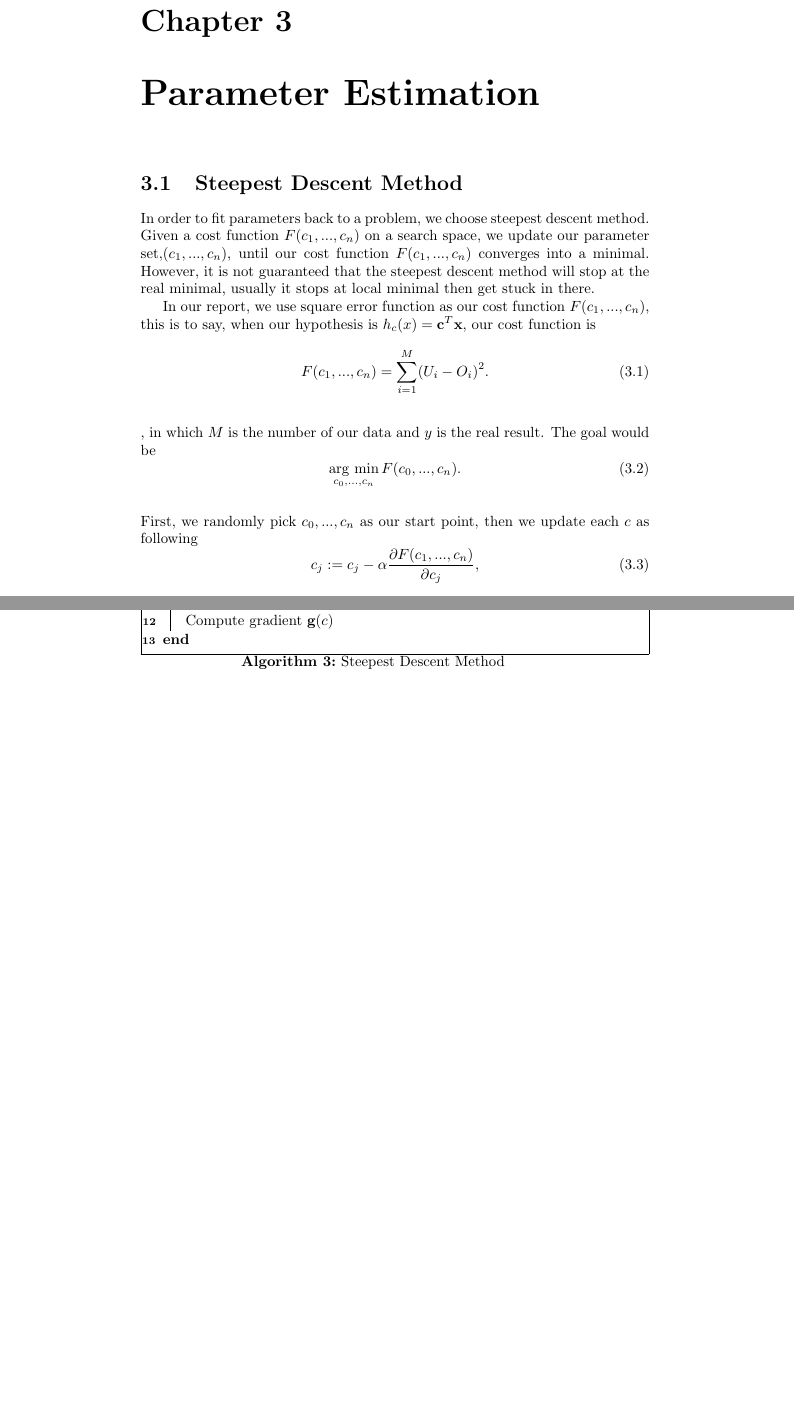
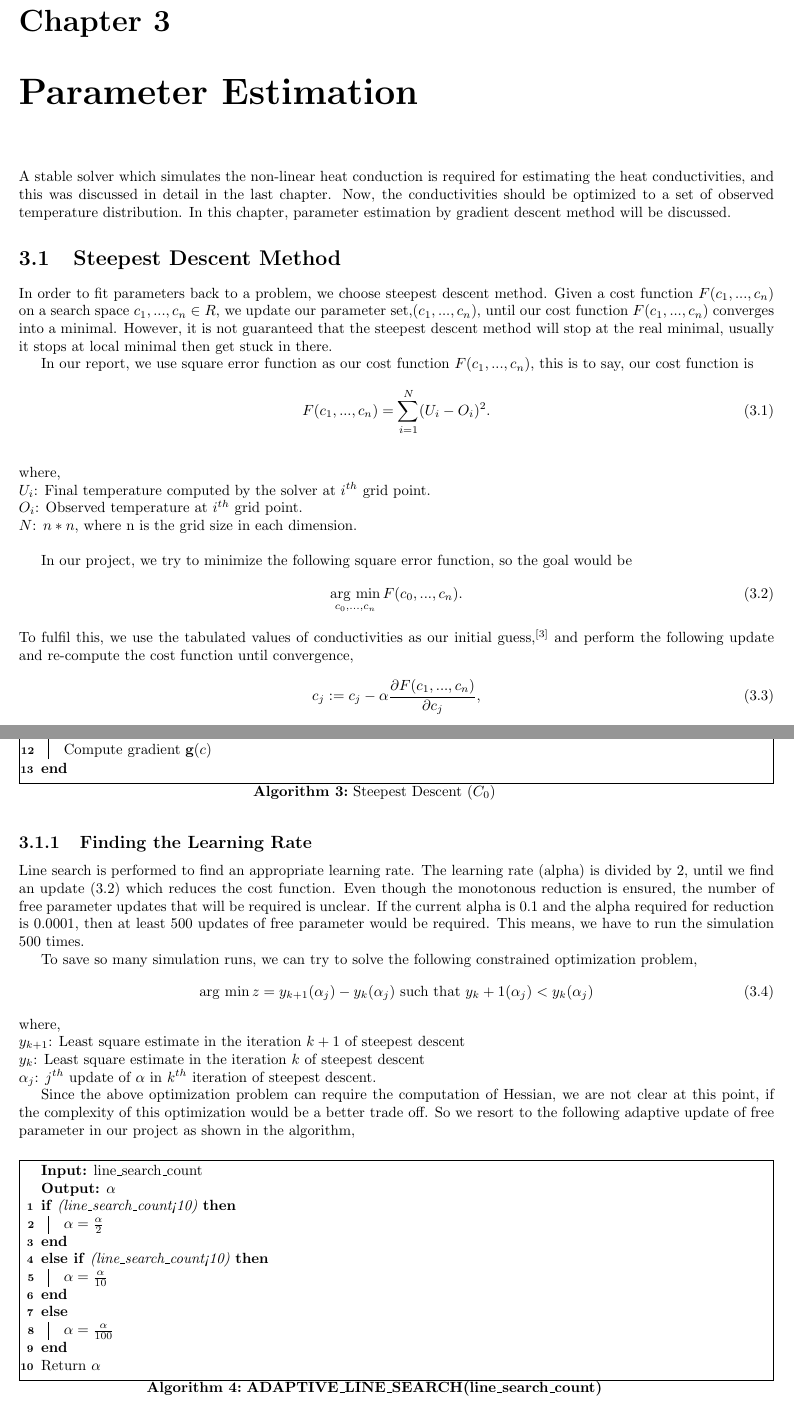
Before and after one commit to tjHsu/Report, a LaTeX document (report_v1.tex): two parts of pages 15 and 16 of 18 before the commit and two parts of pages 13 and 14 of 16 after it, joined at a grey line, cut so that both start at the same text, the shorter picture padded with empty space. Compiled offline with pdfLaTeX.

Commit message:
update line search part

```diff
--- a/report_v1.tex
+++ b/report_v1.tex
@@ -1,10 +1,13 @@
 
 \documentclass[10pt,a4paper]{report}
+\usepackage[cm]{fullpage}
 \usepackage[utf8]{inputenc}
 \usepackage{amsmath}
 \usepackage{amsfonts}
 \usepackage{amssymb}
 \usepackage{graphicx}
+\usepackage{float}
+\usepackage{subfigure}
 \usepackage[linesnumbered,boxed]{algorithm2e}
 \newcommand{\argmax}{\mathop{\rm arg~max}\limits}
 \newcommand{\argmin}{\mathop{\rm arg~min}\limits}
@@ -506,22 +529,27 @@ Furthermore, our heat source term is independent of time, so Duhamel's Principle
 
 
 \chapter{Parameter Estimation}
-
+A stable solver which simulates the non-linear heat conduction is required for estimating the heat conductivities, and this was discussed in detail in the last chapter. Now, the conductivities should be optimized to a set of observed temperature distribution. In this chapter, parameter estimation by  gradient descent method will be discussed.
 \section{Steepest Descent Method}
 
-In order to fit parameters back to a problem, we choose steepest descent method. Given a cost function $F(c_1,...,c_n)$ on a search space, we update our parameter set,$(c_1,...,c_n)$, until our cost function $F(c_1,...,c_n)$ converges into a minimal. However, it is not guaranteed that the steepest descent method will stop at the real minimal, usually it stops at local minimal then get stuck in there.
+In order to fit parameters back to a problem, we choose steepest descent method. Given a cost function $F(c_1,...,c_n)$ on a search space $c_1,...,c_n \in R$, we update our parameter set,$(c_1,...,c_n)$, until our cost function $F(c_1,...,c_n)$ converges into a minimal. However, it is not guaranteed that the steepest descent method will stop at the real minimal, usually it stops at local minimal then get stuck in there.
 
-In our report, we use square error function as our cost function $F(c_1,...,c_n)$, this is to say, when our hypothesis is $h_c(x)=\mathbf{c}^T \mathbf{x}$, our cost function is
+In our report, we use square error function as our cost function $F(c_1,...,c_n)$, this is to say, our cost function is
+%when our hypothesis is $h_c(x)=\mathbf{c}^T \mathbf{x}$,
 \begin{equation}
- F(c_1,...,c_n)= \sum\limits_{i=1}^M (U_i-O_i)^2          .
+ F(c_1,...,c_n)= \sum\limits_{i=1}^N (U_i-O_i)^2          .
 \end{equation} \[\]
-, in which $M$ is the number of our data and $y$ is the real result. The goal would be
+where,\\
+$U_i$: Final temperature computed by the solver at $i^{th}$ grid point.\\
+$O_i$: Observed temperature at $i^{th}$ grid point.\\
+$N$: $n*n$, where n is the grid size in each dimension.\\
+
+In our project, we try to minimize the following square error function, so the goal would be
 \begin{equation}
 \argmin_{c_0,...,c_n}F(c_0,...,c_n).
 \end{equation}
- \[\]
-First, we randomly pick $c_0,...,c_n$ as our start point, then we update each $c$ as following
+To fulfil this, we use the tabulated values of conductivities as our initial guess,$^{[3]}$ and perform the following update and re-compute the cost function until convergence,
+%first, we randomly pick $c_0,...,c_n$ as our start point, then we update each $c$ as following
 \begin{equation}
 c_j := c_j - \alpha{\frac{\partial F(c_1,...,c_n)}{\partial c_j}},
 \end{equation}
- \[\] in which $\alpha$ is the learning rate. After updating all parameters, we replace our cost function $F(c_1,...,c_n)$ with the new set of $(c_1,...,c_n)$. The next iteration will start with this new cost function and we iterate it until the cost function converge to its minimum.
@@ -528,4 +560,7 @@ c_j := c_j - \alpha{\frac{\partial F(c_1,...,c_n)}{\partial c_j}},
 
 The algorithm for this is as follow:
 \begin{algorithm}[t]
-\caption{Steepest Descent Method}
+\caption{Steepest Descent ($C_0$)}
+  \KwIn{Initial Guess $c_0 \in R^n$}
+  \KwOut{Updated $c_0$}
+
@@ -537,11 +568,13 @@ The algorithm for this is as follow:
   Compute the gradient $\textbf{g}(c)$\\
   \While{$\parallel \textbf{g} \parallel > \epsilon$}
   {
+  line\_search\_count=0 \\
     \While{$F(c_{k})>C(c)$}
     {
 	$c_{k}=c + \alpha \textbf{g}$\\
 	Compute $F(c_{k})$\\
-	$\alpha =\frac{ \alpha}{2}$\\
+	line\_search\_count++ \\
+	$\alpha =\textbf{ADAPTIVE\_LINE\_SEARCH(line\_search\_count)}$\\
     }
     $c=c_{k}$\\
     Compute gradient $\textbf{g}(c)$\\
@@ -549,6 +582,42 @@ The algorithm for this is as follow:
 \end{algorithm}
 %\vspace{\fill}
 \pagebreak
+\subsection{Finding the Learning Rate}
+
+Line search is performed to find an appropriate learning rate. The learning rate (alpha) is divided by 2, until we find an update (3.2) which reduces the cost function. Even though the monotonous reduction is ensured, the number of free parameter updates that will be required is unclear. If the current alpha is 0.1 and the alpha required for reduction is 0.0001, then at least 500 updates of free parameter would be required. This means, we have to run the simulation 500 times.
+
+To save so many simulation runs, we can try to solve the following constrained optimization problem,
+\begin{equation}
+\argmin z= y_{k+1}(\alpha_j)-y_k(\alpha_j)   \text{ such that } y_k+1(\alpha_j)<y_k(\alpha_j)
+\end{equation}
+where,\\
+$y_{k+1}$: Least square estimate in the iteration $k+1$ of steepest descent\\
+$y_{k}$: Least square estimate in the iteration $k$ of steepest descent\\
+$\alpha_j$: $j^{th}$ update of $\alpha$ in $k^{th}$ iteration of steepest descent.
+
+Since the above optimization problem can require the computation of Hessian,  we are not clear at this point, if the complexity of this optimization would be a better trade off. So we resort to the following adaptive update of free parameter in our project as shown in the algorithm,
+
+\begin{algorithm}[h]
+\caption{\textbf{ADAPTIVE\_LINE\_SEARCH(line\_search\_count)}}
+  \KwIn{line\_search\_count}
+  \KwOut{$\alpha$}
+  \If{(line\_search\_count<10)}
+  {
+  $\alpha=\frac{\alpha}{2}$
+  }
+  \ElseIf{(line\_search\_count<10)}
+  {
+  $\alpha=\frac{\alpha}{10}$
+  }
+  \Else
+  {
+  $\alpha=\frac{\alpha}{100}$
+  }
+  Return $\alpha$
+\end{algorithm}
+
+However, the implemented adaptive line search may not be optimal for all cases.
+
 \section{Separating the Conductivity Resolution from Temperature Distribution Resolution}
 %Graph.
 Although we can specify certain thermal conductivity to each points when simulating, at the beginning we are not going to fit parameter on each point. Instead, we divide our domain in to several block and the block size can be specified. The first reason is that usually the original conductivity is not different at each point but block. Second, since in estimation step, we doesn't know the distribution of the initial conductivity, rashly set the resolution to the grid point may cause overfitting and need more computation time. It would be proper to start with big block, and depending on the accuracy requirement, we can reduce the size of the block until we get the expected result.
```
Also changed, not shown: report_v1.tex (32 more changed lines).
